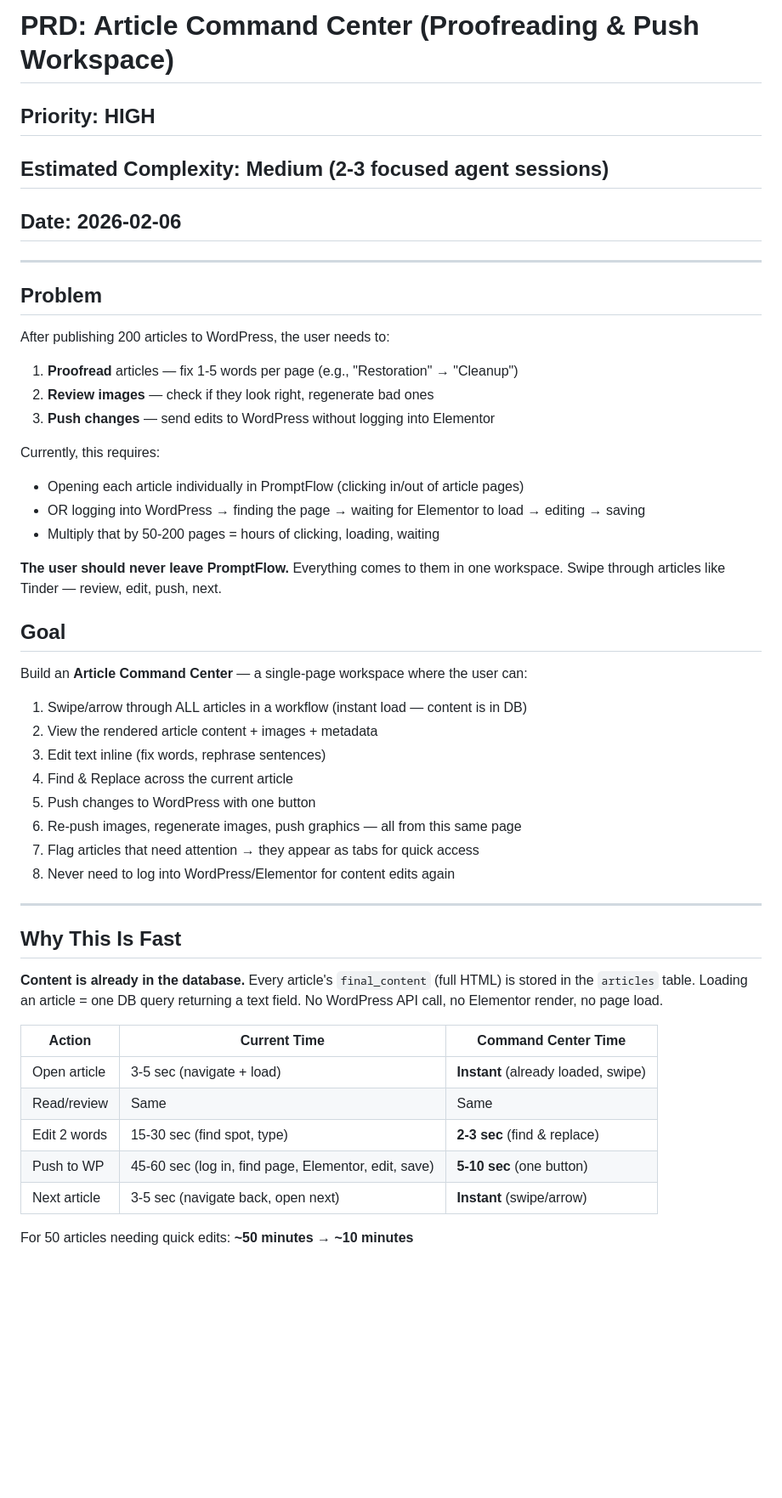
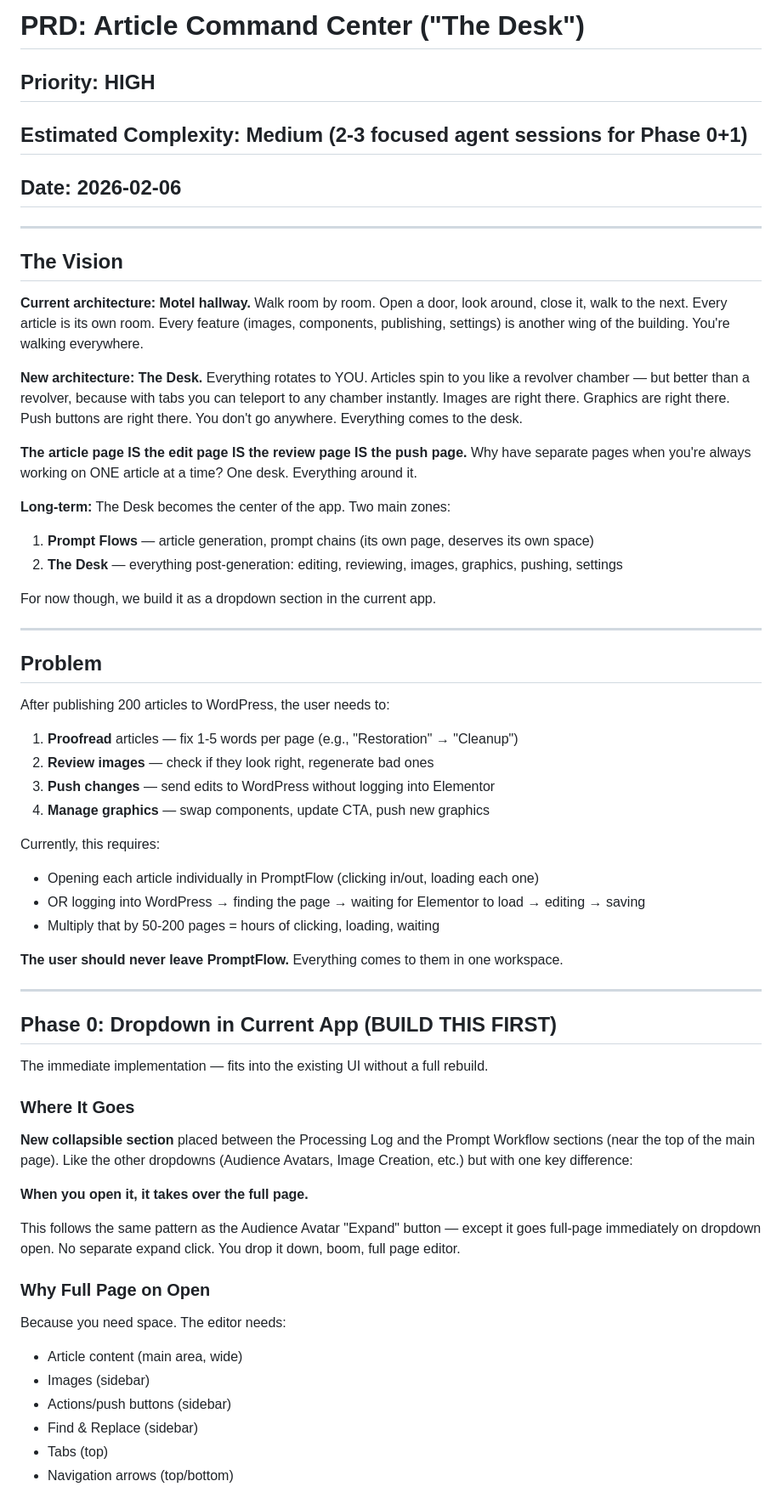
Before and after one commit to foxartglass-dev/Prompts-Chains, a Markdown page: PRD-COMMAND-CENTER.md, the part around one of its changes. Shown at 85% size. GitHub-like rendering; blank space fills up the shorter version.

```diff
--- a/PRD-COMMAND-CENTER.md
+++ b/PRD-COMMAND-CENTER.md
@@ -1,8 +1,24 @@
-# PRD: Article Command Center (Proofreading & Push Workspace)
+# PRD: Article Command Center ("The Desk")
 
 ## Priority: HIGH
-## Estimated Complexity: Medium (2-3 focused agent sessions)
+## Estimated Complexity: Medium (2-3 focused agent sessions for Phase 0+1)
 ## Date: 2026-02-06
+
+---
+
+## The Vision
+
+**Current architecture: Motel hallway.** Walk room by room. Open a door, look around, close it, walk to the next. Every article is its own room. Every feature (images, components, publishing, settings) is another wing of the building. You're walking everywhere.
+
+**New architecture: The Desk.** Everything rotates to YOU. Articles spin to you like a revolver chamber — but better than a revolver, because with tabs you can teleport to any chamber instantly. Images are right there. Graphics are right there. Push buttons are right there. You don't go anywhere. Everything comes to the desk.
+
+**The article page IS the edit page IS the review page IS the push page.** Why have separate pages when you're always working on ONE article at a time? One desk. Everything around it.
+
+**Long-term:** The Desk becomes the center of the app. Two main zones:
+1. **Prompt Flows** — article generation, prompt chains (its own page, deserves its own space)
+2. **The Desk** — everything post-generation: editing, reviewing, images, graphics, pushing, settings
+
+For now though, we build it as a dropdown section in the current app.
 
 ---
 
@@ -12,38 +28,36 @@ After publishing 200 articles to WordPress, the user needs to:
 1. **Proofread** articles — fix 1-5 words per page (e.g., "Restoration" → "Cleanup")
 2. **Review images** — check if they look right, regenerate bad ones
 3. **Push changes** — send edits to WordPress without logging into Elementor
+4. **Manage graphics** — swap components, update CTA, push new graphics
 
 Currently, this requires:
-- Opening each article individually in PromptFlow (clicking in/out of article pages)
+- Opening each article individually in PromptFlow (clicking in/out, loading each one)
 - OR logging into WordPress → finding the page → waiting for Elementor to load → editing → saving
 - Multiply that by 50-200 pages = hours of clicking, loading, waiting
 
-**The user should never leave PromptFlow.** Everything comes to them in one workspace. Swipe through articles like Tinder — review, edit, push, next.
-
-## Goal
-
-Build an **Article Command Center** — a single-page workspace where the user can:
-1. Swipe/arrow through ALL articles in a workflow (instant load — content is in DB)
-2. View the rendered article content + images + metadata
-3. Edit text inline (fix words, rephrase sentences)
-4. Find & Replace across the current article
-5. Push changes to WordPress with one button
-6. Re-push images, regenerate images, push graphics — all from this same page
-7. Flag articles that need attention → they appear as tabs for quick access
-8. Never need to log into WordPress/Elementor for content edits again
+**The user should never leave PromptFlow.** Everything comes to them in one workspace.
 
 ---
 
-## Why This Is Fast
+## Phase 0: Dropdown in Current App (BUILD THIS FIRST)
 
-**Content is already in the database.** Every article's `final_content` (full HTML) is stored in the `articles` table. Loading an article = one DB query returning a text field. No WordPress API call, no Elementor render, no page load.
+The immediate implementation — fits into the existing UI without a full rebuild.
 
-| Action | Current Time | Command Center Time |
-|--------|-------------|-------------------|
-| Open article | 3-5 sec (navigate + load) | **Instant** (already loaded, swipe) |
-| Read/review | Same | Same |
-| Edit 2 words | 15-30 sec (find spot, type) | **2-3 sec** (find & replace) |
-| Push to WP | 45-60 sec (log in, find page, Elementor, edit, save) | **5-10 sec** (one button) |
-| Next article | 3-5 sec (navigate back, open next) | **Instant** (swipe/arrow) |
+### Where It Goes
 
-For 50 articles needing quick edits: **~50 minutes → ~10 minutes**
+**New collapsible section** placed between the Processing Log and the Prompt Workflow sections (near the top of the main page). Like the other dropdowns (Audience Avatars, Image Creation, etc.) but with one key difference:
+
+**When you open it, it takes over the full page.**
+
+This follows the same pattern as the Audience Avatar "Expand" button — except it goes full-page immediately on dropdown open. No separate expand click. You drop it down, boom, full page editor.
+
+### Why Full Page on Open
+
+Because you need space. The editor needs:
+- Article content (main area, wide)
+- Images (sidebar)
+- Actions/push buttons (sidebar)
+- Find & Replace (sidebar)
+- Tabs (top)
+- Navigation arrows (top/bottom)
+
```
Also changed, not shown: other parts of PRD-COMMAND-CENTER.md (+342 -263 lines).
